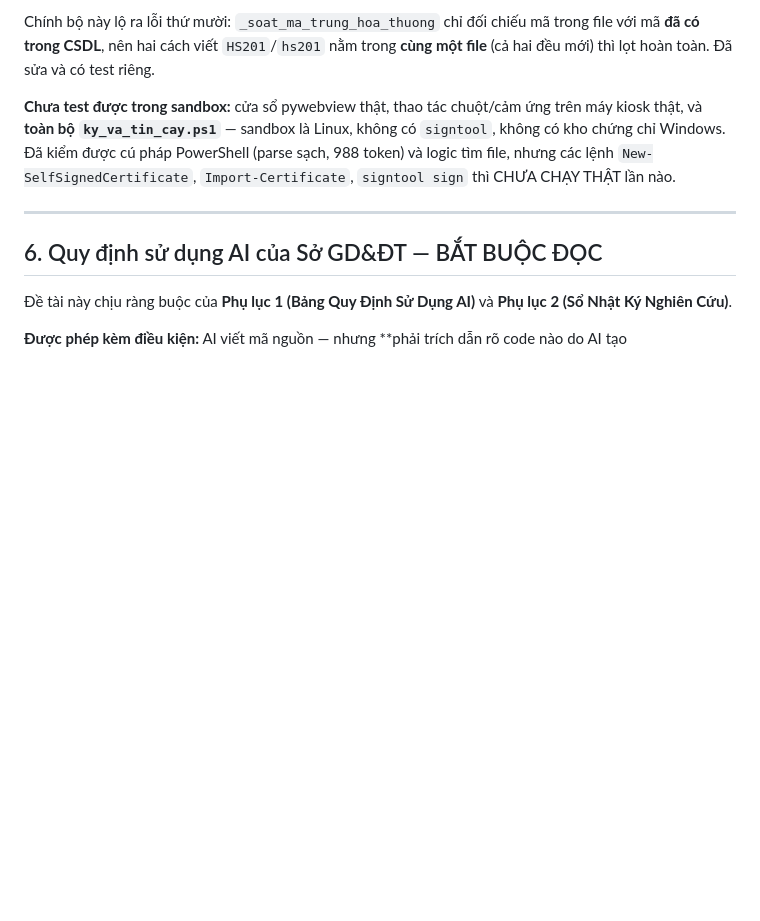
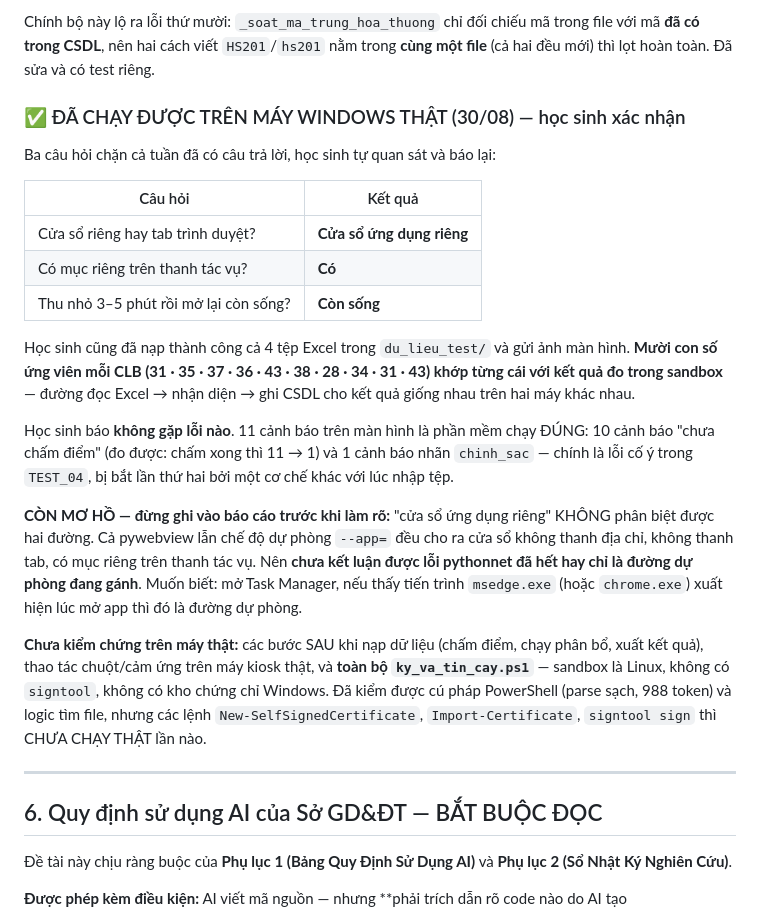
Before and after one commit to nguyenphanvantruong6969-arch/truong, a Markdown page: rbda-kiosk/BAN_GIAO.md, the part around the change. GitHub-like rendering; blank space fills up the shorter version.

Commit message:
Record that the app runs in its own window on real Windows
Three questions had been blocking the week: own window or browser tab,
own taskbar entry, alive after 3-5 minutes minimised. All three came
back positive from the student's own machine.

The ten per-club applicant counts in their screenshot match the sandbox
measurements exactly, so the Excel import path produces identical
results on two different machines.

One ambiguity stays open and the doc says so: 'own application window'
does not separate pywebview from the --app= browser fallback, since both
produce a window with no address bar and its own taskbar entry. Whether
the pythonnet failure is gone or merely bypassed is still unknown.

Co-Authored-By: Claude Opus 5 <noreply@anthropic.com>
Claude-Session: https://claude.ai/code/session_01KUoGxkKPUUSM3wAfnNxfB2

```diff
--- a/rbda-kiosk/BAN_GIAO.md
+++ b/rbda-kiosk/BAN_GIAO.md
@@ -244,7 +244,35 @@ Chính bộ này lộ ra lỗi thứ mười: `_soat_ma_trung_hoa_thuong` chỉ
 file với mã **đã có trong CSDL**, nên hai cách viết `HS201`/`hs201` nằm trong **cùng
 một file** (cả hai đều mới) thì lọt hoàn toàn. Đã sửa và có test riêng.
 
-**Chưa test được trong sandbox:** cửa sổ pywebview thật, thao tác chuột/cảm ứng trên
+### ✅ ĐÃ CHẠY ĐƯỢC TRÊN MÁY WINDOWS THẬT (30/08) — học sinh xác nhận
+
+Ba câu hỏi chặn cả tuần đã có câu trả lời, học sinh tự quan sát và báo lại:
+
+| Câu hỏi | Kết quả |
+|---|---|
+| Cửa sổ riêng hay tab trình duyệt? | **Cửa sổ ứng dụng riêng** |
+| Có mục riêng trên thanh tác vụ? | **Có** |
+| Thu nhỏ 3–5 phút rồi mở lại còn sống? | **Còn sống** |
+
+Học sinh cũng đã nạp thành công cả 4 tệp Excel trong `du_lieu_test/` và gửi ảnh
+màn hình. **Mười con số ứng viên mỗi CLB (31 · 35 · 37 · 36 · 43 · 38 · 28 · 34 ·
+31 · 43) khớp từng cái với kết quả đo trong sandbox** — đường đọc Excel → nhận
+diện → ghi CSDL cho kết quả giống nhau trên hai máy khác nhau.
+
+Học sinh báo **không gặp lỗi nào**. 11 cảnh báo trên màn hình là phần mềm chạy
+ĐÚNG: 10 cảnh báo "chưa chấm điểm" (đo được: chấm xong thì 11 → 1) và 1 cảnh báo
+nhãn `chinh_sac` — chính là lỗi cố ý trong `TEST_04`, bị bắt lần thứ hai bởi một
+cơ chế khác với lúc nhập tệp.
+
+**CÒN MƠ HỒ — đừng ghi vào báo cáo trước khi làm rõ:** "cửa sổ ứng dụng riêng"
+KHÔNG phân biệt được hai đường. Cả pywebview lẫn chế độ dự phòng `--app=` đều cho
+ra cửa sổ không thanh địa chỉ, không thanh tab, có mục riêng trên thanh tác vụ.
+Nên **chưa kết luận được lỗi pythonnet đã hết hay chỉ là đường dự phòng đang gánh**.
+Muốn biết: mở Task Manager, nếu thấy tiến trình `msedge.exe` (hoặc `chrome.exe`)
+xuất hiện lúc mở app thì đó là đường dự phòng.
+
+**Chưa kiểm chứng trên máy thật:** các bước SAU khi nạp dữ liệu (chấm điểm, chạy
+phân bổ, xuất kết quả), thao tác chuột/cảm ứng trên
 máy kiosk thật, và **toàn bộ `ky_va_tin_cay.ps1`** — sandbox là Linux, không có
 `signtool`, không có kho chứng chỉ Windows. Đã kiểm được cú pháp PowerShell (parse
 sạch, 988 token) và logic tìm file, nhưng các lệnh `New-SelfSignedCertificate`,
```
